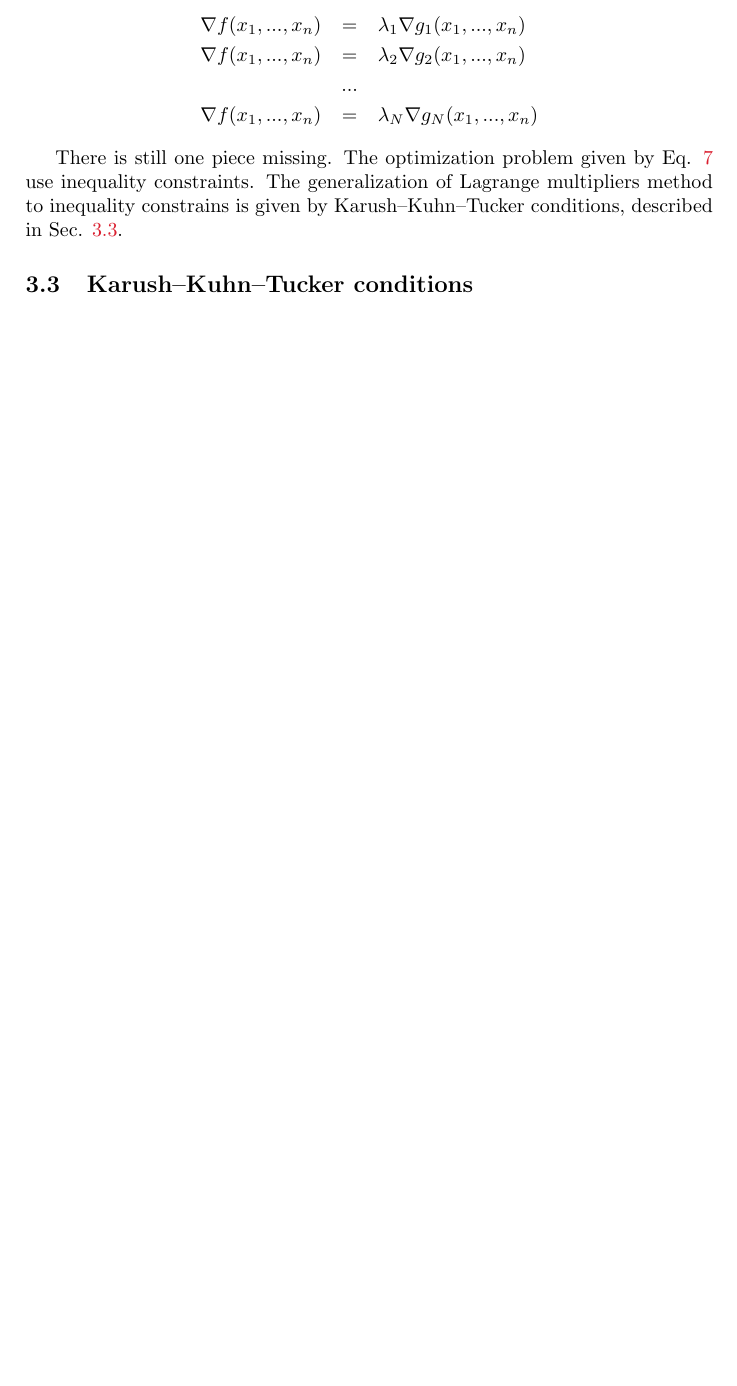
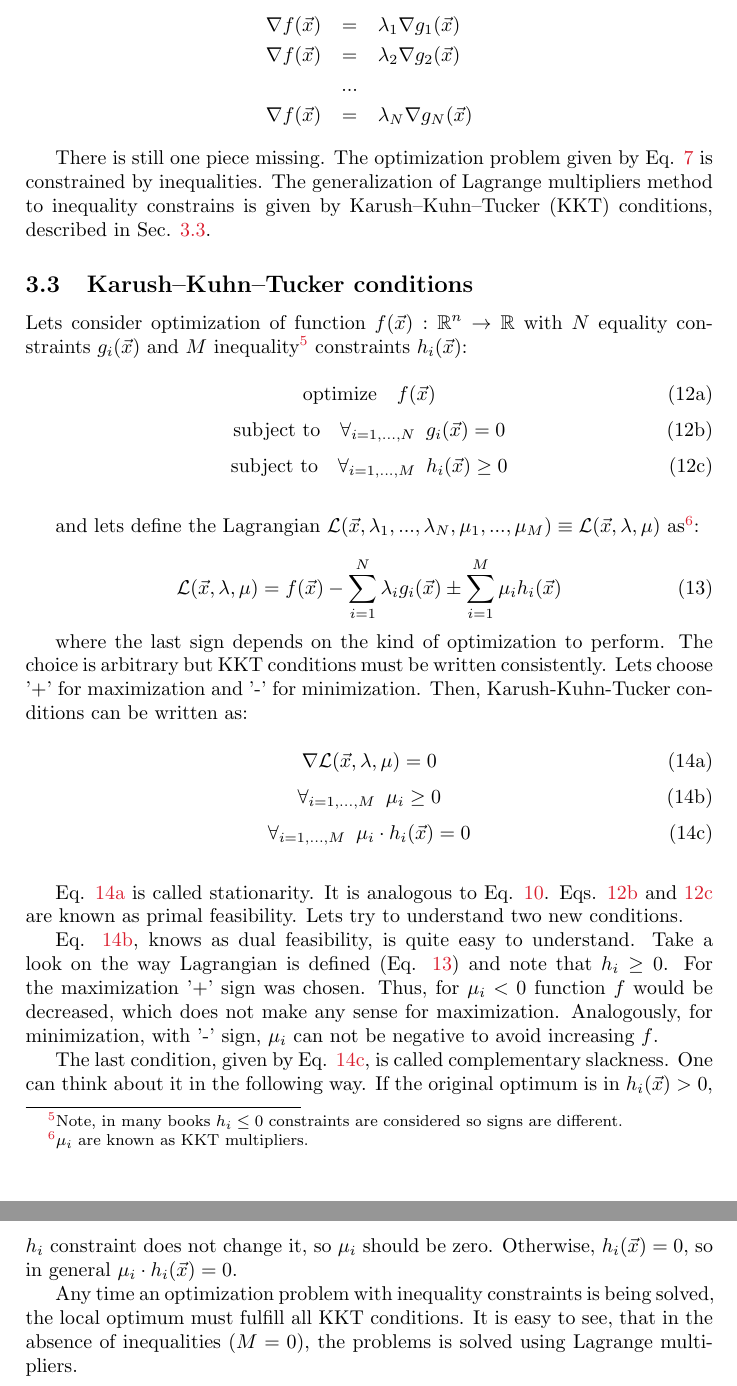
Before and after one commit to TomaszGolan/simpleClassifier, a LaTeX paper (docs/notes/classifiersNotes.tex, which reads docs/notes/tex/kkt.tex, docs/notes/tex/lm.tex): part of page 13 of 13 before the commit and two parts of pages 13 and 14 of 14 after it, the two joined at a grey line, cut so that both start at the same text, the shorter picture padded with empty space. Compiled offline with pdfLaTeX.

Commit message:
docs/notes: KKT added

```diff
--- a/docs/notes/tex/kkt.tex
+++ b/docs/notes/tex/kkt.tex
@@ -1,2 +1,52 @@
 \subsection{Karush–Kuhn–Tucker conditions}
 \label{sec: kkt}
+
+Lets consider optimization of function $f (\vec x) : \mathbb{R}^n \rightarrow \mathbb{R}$ with $N$ equality constraints $g_i (\vec x)$ and $M$ inequality\footnote{Note, in many books $h_i \leq 0$ constraints are considered so signs are different.} constraints $h_i (\vec x)$:
+
+\begin{subequations}
+ \begin{equation}
+  \text{optimize}\hspace{10pt} f (\vec x)
+ \end{equation}
+ \begin{equation}
+  \text{subject to}\hspace{10pt}\forall_{i=1,...,N}\hspace{5pt} g_i(\vec x) = 0
+  \label{eq: pf1}
+ \end{equation}
+ \begin{equation}
+  \text{subject to}\hspace{10pt}\forall_{i=1,...,M}\hspace{5pt} h_i(\vec x) \geq 0
+  \label{eq: pf2}
+ \end{equation}
+ \label{eq: optimizationKKT}
+\end{subequations}
+
+and lets define the Lagrangian $\mathcal{L} (\vec x, \lambda_1, ..., \lambda_N, \mu_1, ... , \mu_M) \equiv \mathcal{L} (\vec x, \lambda, \mu)$ as\footnote{$\mu_i$ are known as KKT multipliers.}:
+
+\begin{equation}
+  \mathcal{L} (\vec x, \lambda, \mu) = f(\vec x) - \sum_{i = 1}^N\lambda_i g_i (\vec x) \pm \sum_{i = 1}^M\mu_i h_i (\vec x)
+  \label{eq: lagrKKT}
+\end{equation}
+
+where the last sign depends on the kind of optimization to perform. The choice is arbitrary but KKT conditions must be written consistently. Lets choose '+' for maximization and '-' for minimization. Then, Karush-Kuhn-Tucker conditions can be written as:
+
+\begin{subequations}
+ \begin{equation}
+  \nabla \mathcal{L} (\vec x, \lambda, \mu) = 0
+  \label{eq: kktS}
+ \end{equation}
+ \begin{equation}
+  \forall_{i=1,...,M} \hspace{5pt} \mu_i \geq 0
+  \label{eq: kktD}
+ \end{equation}
+ \begin{equation}
+  \forall_{i=1,...,M} \hspace{5pt} \mu_i \cdot h_i (\vec x) = 0
+  \label{eq: kktCS}
+ \end{equation}
+ \label{eq: kkt}
+\end{subequations}
+
+Eq. \ref{eq: kktS} is called stationarity. It is analogous to Eq. \ref{eq: lagrEq}. Eqs. \ref{eq: pf1} and \ref{eq: pf2} are known as primal feasibility. Lets try to understand two new conditions.
+
+Eq. \ref{eq: kktD}, knows as dual feasibility, is quite easy to understand. Take a look on the way Lagrangian is defined (Eq. \ref{eq: lagrKKT}) and note that $h_i \geq 0$. For the maximization '+' sign was chosen. Thus, for $\mu_i < 0$ function $f$ would be decreased, which does not make any sense for maximization. Analogously, for minimization, with '-' sign, $\mu_i$ can not be negative to avoid increasing $f$.
+
+The last condition, given by Eq. \ref{eq: kktCS}, is called complementary slackness. One can think about it in the following way. If the original optimum is in $h_i(\vec x) > 0$, $h_i$ constraint does not change it, so $\mu_i$ should be zero. Otherwise, $h_i (\vec x) = 0$, so in general $\mu_i \cdot h_i (\vec x) = 0$.
+
+Any time an optimization problem with inequality constraints is being solved, the local optimum must fulfill all KKT conditions. It is easy to see, that in the absence of inequalities ($M = 0$), the problems is solved using Lagrange multipliers.
--- a/docs/notes/tex/lm.tex
+++ b/docs/notes/tex/lm.tex
@@ -47,10 +47,10 @@ Lets go back to SVM optimization problem defined by Eq. \ref{eq: optimization}.
 where $\lambda_i$ is Lagrange multiplier for the constraint $g_i$. The reasoning stays the same, but the movement of $f$ is now restricted by many constrains:
 
 \begin{eqnarray*}
- \nabla f (x_1, ..., x_n) & = &  \lambda_1 \nabla g_1 (x_1, ..., x_n) \\
- \nabla f (x_1, ..., x_n) & = &  \lambda_2 \nabla g_2 (x_1, ..., x_n) \\
+ \nabla f (\vec x) & = &  \lambda_1 \nabla g_1 (\vec x) \\
+ \nabla f (\vec x) & = &  \lambda_2 \nabla g_2 (\vec x) \\
 			 & ... & \\
- \nabla f (x_1, ..., x_n) & = &  \lambda_N \nabla g_N (x_1, ..., x_n)
+ \nabla f (\vec x) & = &  \lambda_N \nabla g_N (\vec x)
 \end{eqnarray*}
 
-There is still one piece missing. The optimization problem given by Eq. \ref{eq: optimization} use inequality constraints. The generalization of Lagrange multipliers method to inequality constrains is given by Karush–Kuhn–Tucker conditions, described in Sec. \ref{sec: kkt}.
+There is still one piece missing. The optimization problem given by Eq. \ref{eq: optimization} is constrained by inequalities. The generalization of Lagrange multipliers method to inequality constrains is given by Karush–Kuhn–Tucker (KKT) conditions, described in Sec. \ref{sec: kkt}.
```
Also changed, not shown: docs/notes/classifiersNotes.pdf, docs/notes/tex/lm.tex (18 more changed lines).
